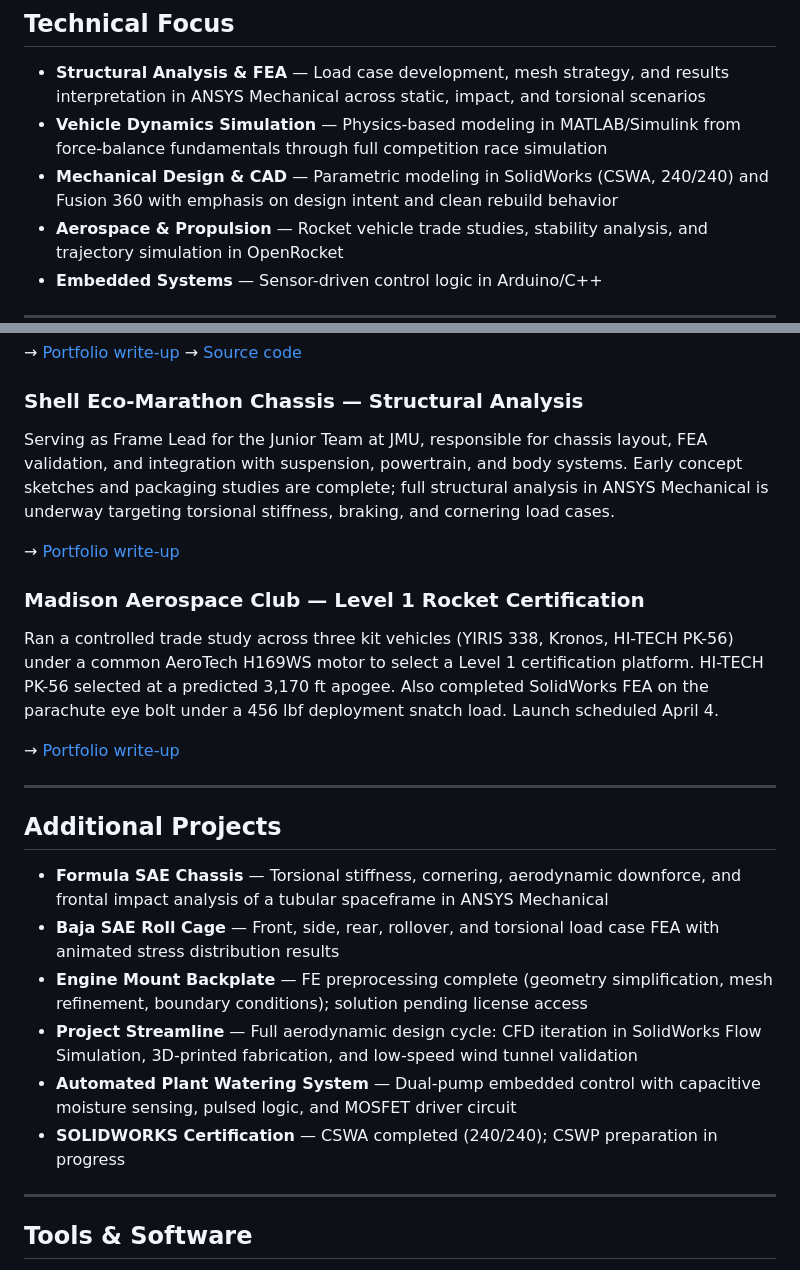
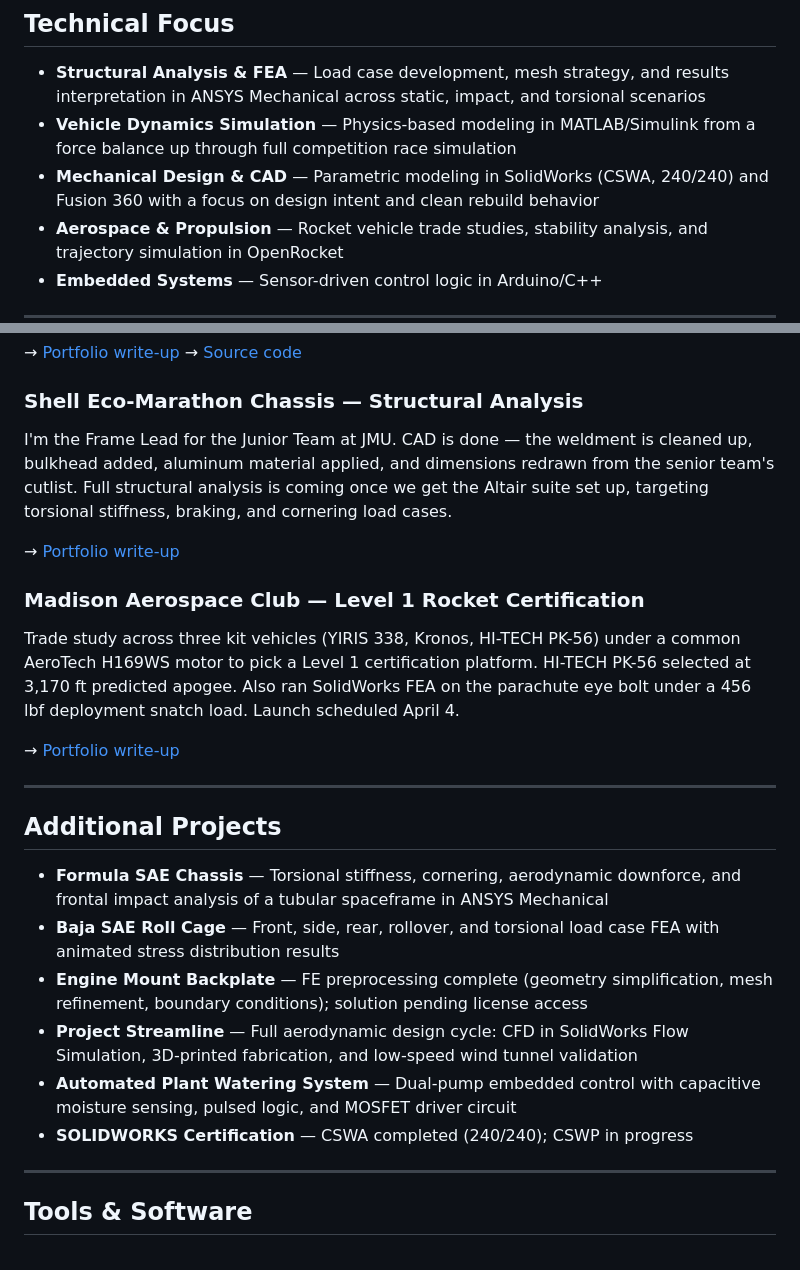
Before and after one commit to canfieldmason/canfieldmason.github.io, a Markdown page: README.md, 2 parts joined by grey strips. GitHub-like rendering.

```diff
--- a/README.md
+++ b/README.md
@@ -9,8 +9,8 @@ This portfolio covers FEA, vehicle dynamics modeling, CAD, and embedded systems
 ## Technical Focus
 
 - **Structural Analysis & FEA** — Load case development, mesh strategy, and results interpretation in ANSYS Mechanical across static, impact, and torsional scenarios
-- **Vehicle Dynamics Simulation** — Physics-based modeling in MATLAB/Simulink from force-balance fundamentals through full competition race simulation
-- **Mechanical Design & CAD** — Parametric modeling in SolidWorks (CSWA, 240/240) and Fusion 360 with emphasis on design intent and clean rebuild behavior
+- **Vehicle Dynamics Simulation** — Physics-based modeling in MATLAB/Simulink from a force balance up through full competition race simulation
+- **Mechanical Design & CAD** — Parametric modeling in SolidWorks (CSWA, 240/240) and Fusion 360 with a focus on design intent and clean rebuild behavior
 - **Aerospace & Propulsion** — Rocket vehicle trade studies, stability analysis, and trajectory simulation in OpenRocket
 - **Embedded Systems** — Sensor-driven control logic in Arduino/C++
 
@@ -25,12 +25,12 @@ Nine-version longitudinal dynamics model that grew from a basic force balance in
 → [Source code](https://github.com/canfieldmason/shell-eco-simulink)
 
 ### Shell Eco-Marathon Chassis — Structural Analysis
-Serving as Frame Lead for the Junior Team at JMU, responsible for chassis layout, FEA validation, and integration with suspension, powertrain, and body systems. Early concept sketches and packaging studies are complete; full structural analysis in ANSYS Mechanical is underway targeting torsional stiffness, braking, and cornering load cases.
+I'm the Frame Lead for the Junior Team at JMU. CAD is done — the weldment is cleaned up, bulkhead added, aluminum material applied, and dimensions redrawn from the senior team's cutlist. Full structural analysis is coming once we get the Altair suite set up, targeting torsional stiffness, braking, and cornering load cases.
 
 → [Portfolio write-up](https://canfieldmason.github.io/projects/shell-eco-chassis.html)
 
 ### Madison Aerospace Club — Level 1 Rocket Certification
-Ran a controlled trade study across three kit vehicles (YIRIS 338, Kronos, HI-TECH PK-56) under a common AeroTech H169WS motor to select a Level 1 certification platform. HI-TECH PK-56 selected at a predicted 3,170 ft apogee. Also completed SolidWorks FEA on the parachute eye bolt under a 456 lbf deployment snatch load. Launch scheduled April 4.
+Trade study across three kit vehicles (YIRIS 338, Kronos, HI-TECH PK-56) under a common AeroTech H169WS motor to pick a Level 1 certification platform. HI-TECH PK-56 selected at 3,170 ft predicted apogee. Also ran SolidWorks FEA on the parachute eye bolt under a 456 lbf deployment snatch load. Launch scheduled April 4.
 
 → [Portfolio write-up](https://canfieldmason.github.io/projects/rocket.html)
 
@@ -41,9 +41,9 @@ Ran a controlled trade study across three kit vehicles (YIRIS 338, Kronos, HI-TE
 - **Formula SAE Chassis** — Torsional stiffness, cornering, aerodynamic downforce, and frontal impact analysis of a tubular spaceframe in ANSYS Mechanical
 - **Baja SAE Roll Cage** — Front, side, rear, rollover, and torsional load case FEA with animated stress distribution results
 - **Engine Mount Backplate** — FE preprocessing complete (geometry simplification, mesh refinement, boundary conditions); solution pending license access
-- **Project Streamline** — Full aerodynamic design cycle: CFD iteration in SolidWorks Flow Simulation, 3D-printed fabrication, and low-speed wind tunnel validation
+- **Project Streamline** — Full aerodynamic design cycle: CFD in SolidWorks Flow Simulation, 3D-printed fabrication, and low-speed wind tunnel validation
 - **Automated Plant Watering System** — Dual-pump embedded control with capacitive moisture sensing, pulsed logic, and MOSFET driver circuit
-- **SOLIDWORKS Certification** — CSWA completed (240/240); CSWP preparation in progress
+- **SOLIDWORKS Certification** — CSWA completed (240/240); CSWP in progress
 
 ---
 
```
